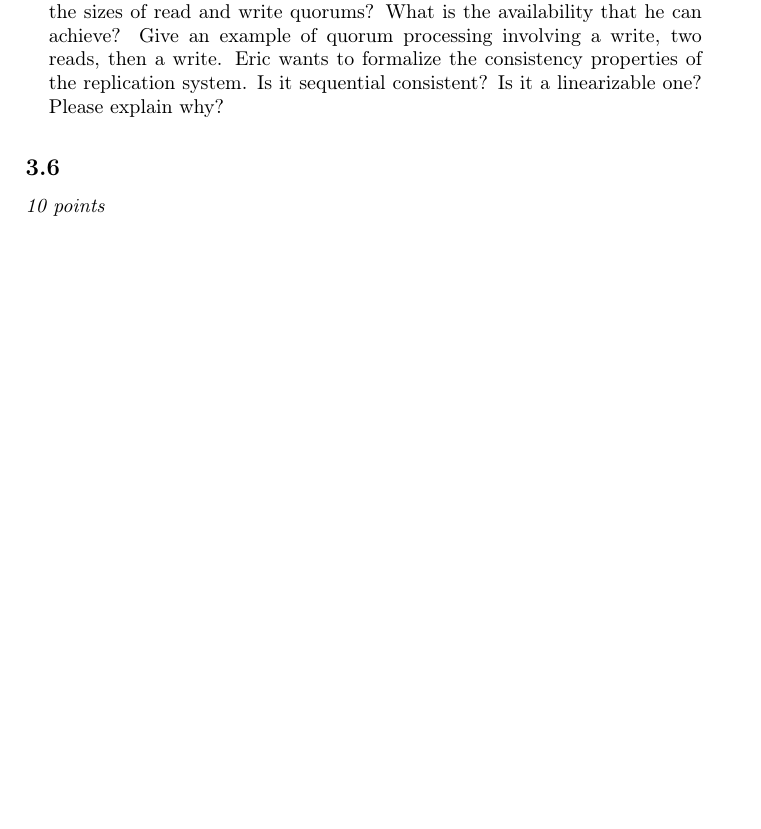
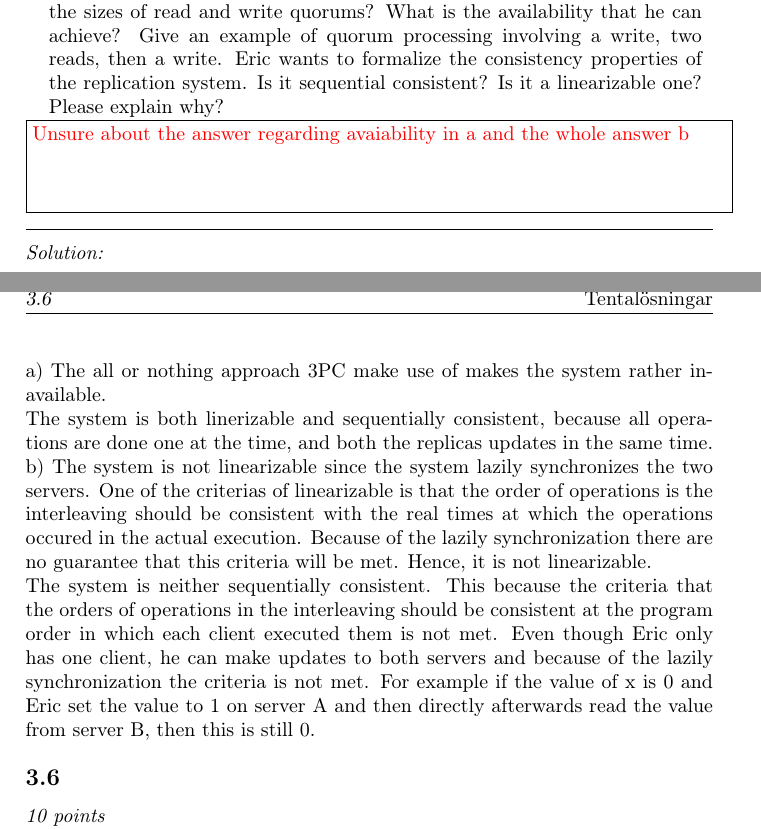
Before and after one commit to sebastiw/Advanced_Distributed, a LaTeX problem sheet (exams.tex): part of page 18 of 23 before the commit and two parts of pages 18 and 19 of 23 after it, the two joined at a grey line, cut so that both start at the same text, the shorter picture padded with empty space. Compiled offline with pdfLaTeX.

Commit message:
added solutions to some questions

```diff
--- a/exams.tex
+++ b/exams.tex
@@ -913,7 +915,28 @@ To count message traffic, observe that each process sends at most 1 message per
   system. Is it sequential consistent? Is it a linearizable one?
   Please explain why?
 }
-
+\oklarhet{Unsure about the answer regarding avaiability in a and the
+  whole answer b}
+\solution{
+  a) The all or nothing approach 3PC make use of makes the system rather
+  inavailable.\\
+  The system is both linerizable and sequentially consistent, because
+  all operations are done one at the time, and both the replicas updates
+  in the same time.
+  b) The system is not linearizable since the system lazily synchronizes
+  the two servers. One of the criterias of linearizable is that the order
+  of operations is the interleaving should be consistent with the real
+  times at which the operations occured in the actual execution. Because
+  of the lazily synchronization there are no guarantee that this criteria
+  will be met. Hence, it is not linearizable. \\
+  The system is neither sequentially consistent. This because the criteria
+  that the orders of operations in the interleaving should be consistent
+  at the program order in which each client executed them is not met. Even
+  though Eric only has one client, he can make updates to both servers
+  and because of the lazily synchronization the criteria is not met. For
+  example if the value of x is 0 and Eric set the value to 1 on server A
+  and then directly afterwards read the value from server B, then this is
+  still 0.}
 \points{10}
 \label{2014-03:doorways}
 \question{
```
Also changed, not shown: exams.tex (16 more changed lines).
